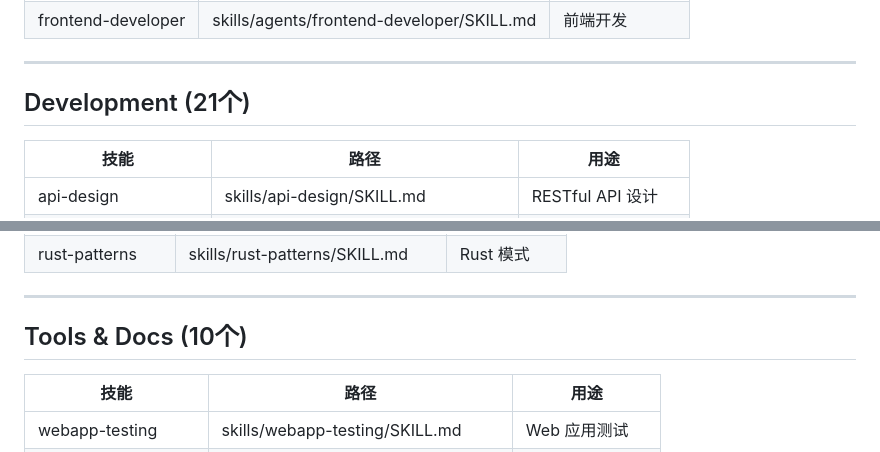
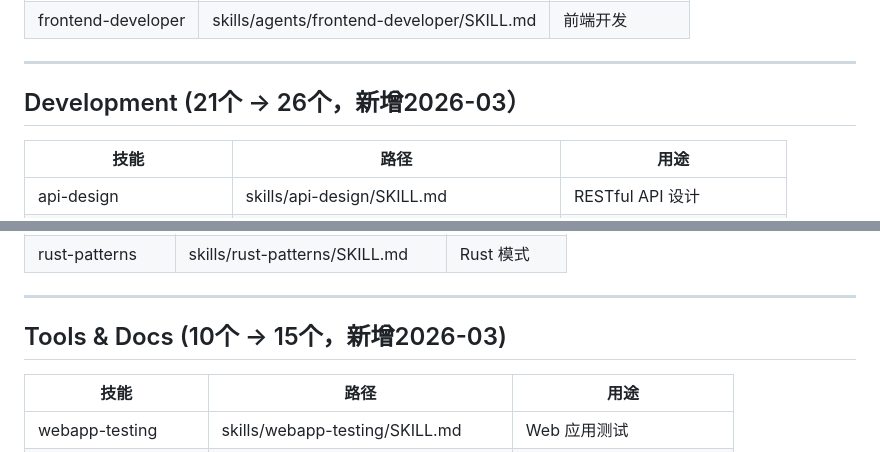
Before and after one commit to an8079/take-skills, a Markdown page: skills/SKILLS_INDEX.md, 2 parts joined by grey strips. GitHub-like rendering.

```diff
--- a/skills/SKILLS_INDEX.md
+++ b/skills/SKILLS_INDEX.md
@@ -23,7 +23,7 @@
 
 ---
 
-## Development (21个)
+## Development (21个 → 26个，新增2026-03）
 
 | 技能 | 路径 | 用途 |
 |------|------|------|
@@ -99,7 +104,7 @@
 
 ---
 
-## Tools & Docs (10个)
+## Tools & Docs (10个 → 15个，新增2026-03)
 
 | 技能 | 路径 | 用途 |
 |------|------|------|
```
Also changed, not shown: other parts of skills/SKILLS_INDEX.md (+13 -3 lines), CHANGELOG.md (+47 -0 lines).
